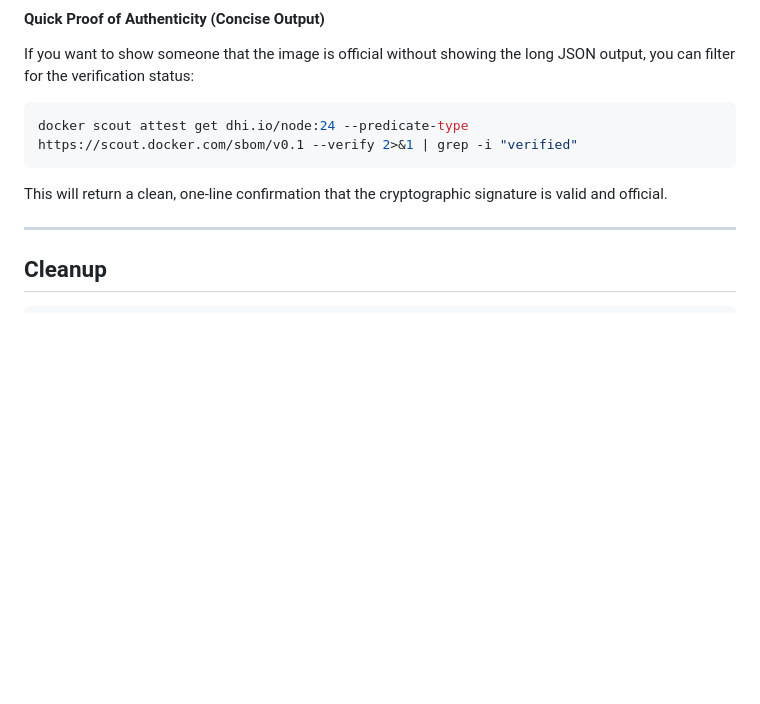
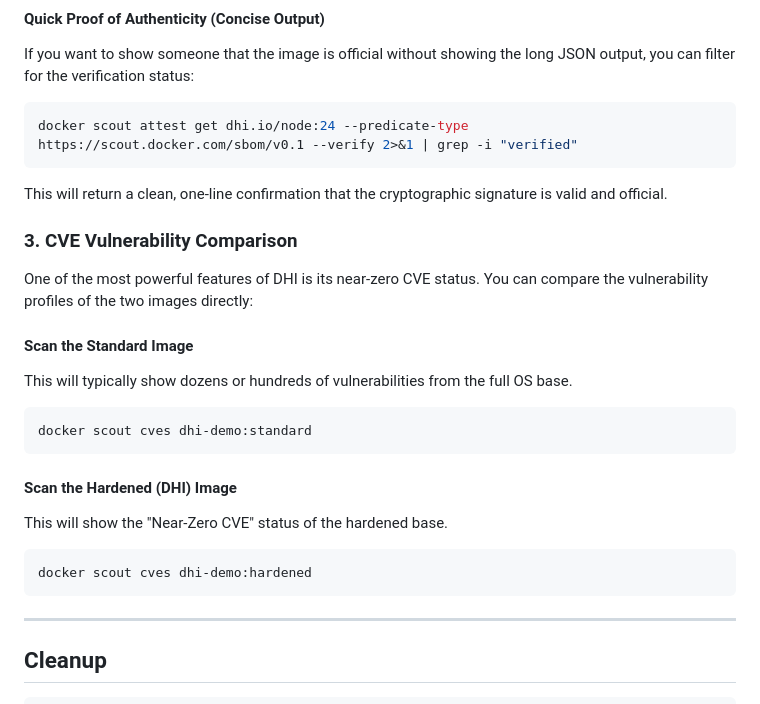
Before and after one commit to Amitabh-DevOps/docker-hardend-demo, a Markdown page: README.md, the part around the change. Rendered like a GitHub page; blank space fills up the shorter version.

Commit message:
added CVE vulnerability comparison to README

````diff
--- a/README.md
+++ b/README.md
@@ -184,6 +184,22 @@ docker scout attest get dhi.io/node:24 --predicate-type https://scout.docker.com
 ```
 This will return a clean, one-line confirmation that the cryptographic signature is valid and official.
 
+### 3. CVE Vulnerability Comparison
+
+One of the most powerful features of DHI is its near-zero CVE status. You can compare the vulnerability profiles of the two images directly:
+
+#### Scan the Standard Image
+This will typically show dozens or hundreds of vulnerabilities from the full OS base.
+```bash
+docker scout cves dhi-demo:standard
+```
+
+#### Scan the Hardened (DHI) Image
+This will show the "Near-Zero CVE" status of the hardened base.
+```bash
+docker scout cves dhi-demo:hardened
+```
+
 ---
 
 ## Cleanup
````
Also changed, not shown: BLOG.md (added, +55 -0 lines).
